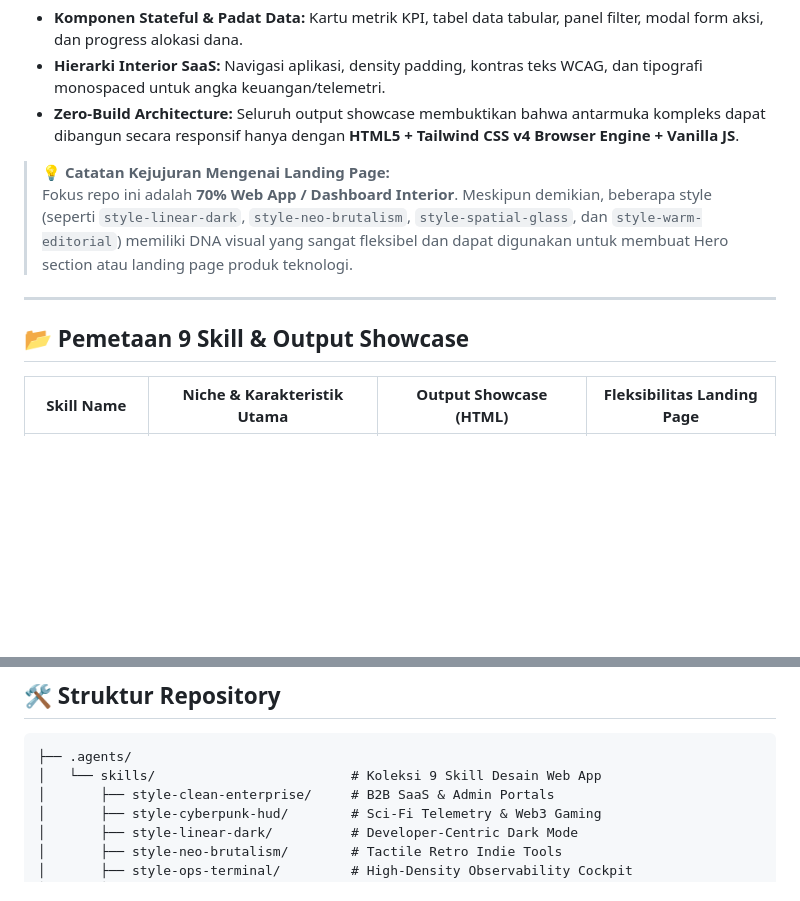
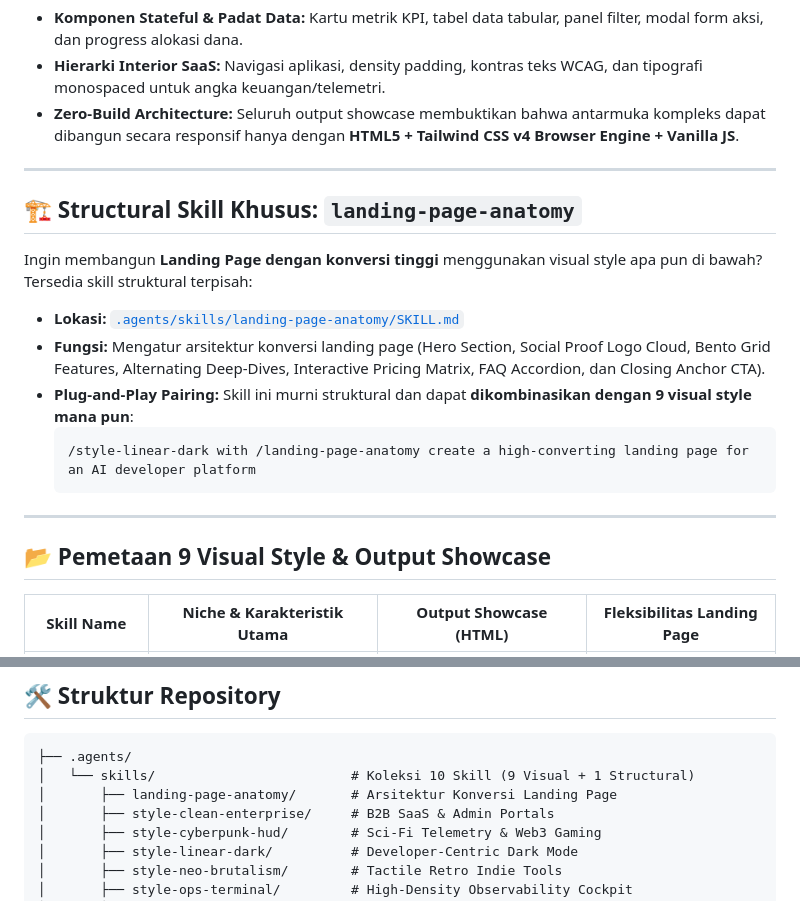
Before and after one commit to Barrey/fullstack-web-ui-skills, a Markdown page: README.md, 2 parts joined by grey strips. Rendered like a GitHub page; blank space fills up the shorter version.

Commit message:
feat(skills): add standalone landing-page-anatomy structural skill

````diff
--- a/README.md
+++ b/README.md
@@ -15,12 +15,21 @@ Repository ini secara spesifik mengatasi masalah tersebut dengan fokus pada:
 - **Hierarki Interior SaaS:** Navigasi aplikasi, density padding, kontras teks WCAG, dan tipografi monospaced untuk angka keuangan/telemetri.
 - **Zero-Build Architecture:** Seluruh output showcase membuktikan bahwa antarmuka kompleks dapat dibangun secara responsif hanya dengan **HTML5 + Tailwind CSS v4 Browser Engine + Vanilla JS**.
 
-> **💡 Catatan Kejujuran Mengenai Landing Page:**
-> Fokus repo ini adalah **70% Web App / Dashboard Interior**. Meskipun demikian, beberapa style (seperti `style-linear-dark`, `style-neo-brutalism`, `style-spatial-glass`, dan `style-warm-editorial`) memiliki DNA visual yang sangat fleksibel dan dapat digunakan untuk membuat Hero section atau landing page produk teknologi.
+---
+
+## 🏗️ Structural Skill Khusus: `landing-page-anatomy`
+
+Ingin membangun **Landing Page dengan konversi tinggi** menggunakan visual style apa pun di bawah? Tersedia skill struktural terpisah:
+- **Lokasi:** [`.agents/skills/landing-page-anatomy/SKILL.md`](./.agents/skills/landing-page-anatomy/SKILL.md)
+- **Fungsi:** Mengatur arsitektur konversi landing page (Hero Section, Social Proof Logo Cloud, Bento Grid Features, Alternating Deep-Dives, Interactive Pricing Matrix, FAQ Accordion, dan Closing Anchor CTA).
+- **Plug-and-Play Pairing:** Skill ini murni struktural dan dapat **dikombinasikan dengan 9 visual style mana pun**:
+  ```text
+  /style-linear-dark with /landing-page-anatomy create a high-converting landing page for an AI developer platform
+  ```
 
 ---
 
-## 📂 Pemetaan 9 Skill & Output Showcase
+## 📂 Pemetaan 9 Visual Style & Output Showcase
 
 | Skill Name | Niche & Karakteristik Utama | Output Showcase (HTML) | Fleksibilitas Landing Page |
 |---|---|---|:---:|
@@ -116,7 +125,8 @@ Di bawah ini adalah tangkapan layar langsung dari output masing-masing style tan
 
 ```text
 ├── .agents/
-│   └── skills/                         # Koleksi 9 Skill Desain Web App
+│   └── skills/                         # Koleksi 10 Skill (9 Visual + 1 Structural)
+│       ├── landing-page-anatomy/       # Arsitektur Konversi Landing Page
 │       ├── style-clean-enterprise/     # B2B SaaS & Admin Portals
 │       ├── style-cyberpunk-hud/        # Sci-Fi Telemetry & Web3 Gaming
 │       ├── style-linear-dark/          # Developer-Centric Dark Mode
````
Also changed, not shown: 1 other file.
